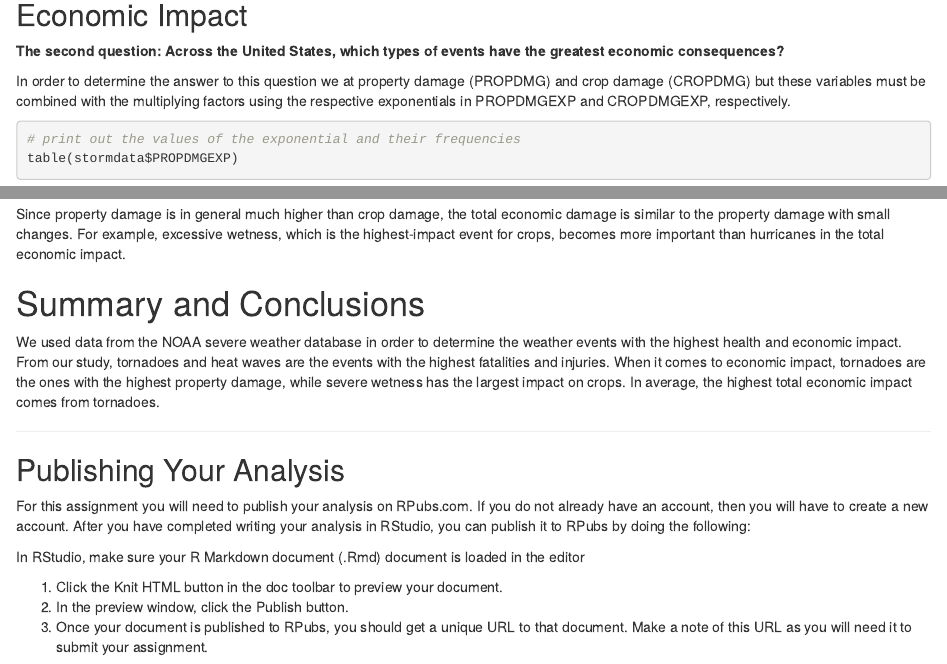
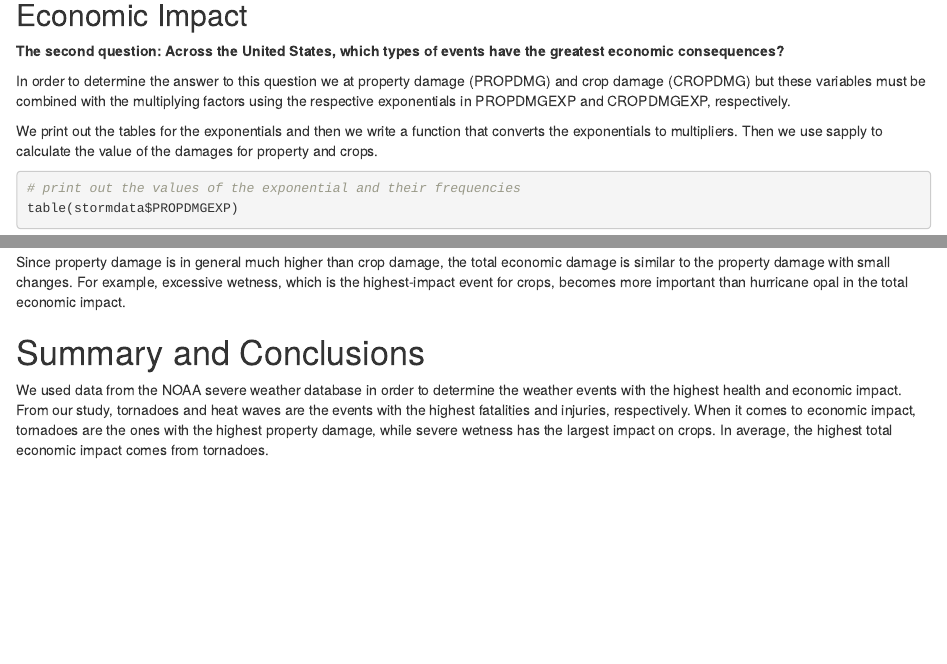
Before and after one commit to p234a137/RepData_SevereWeather, an R Markdown document (SevereWeatherEvents.Rmd): the page in a window 1100 px wide, from 2000 px down before the commit and from 1990 px down after it, so that both start at the same text, and a second part further down, joined at a grey line. Rendered offline with R 4.5, knitr and Pandoc, with nearby package versions; some code elsewhere in the file could not run offline.

Commit message:
final version before submitting

````diff
--- a/SevereWeatherEvents.Rmd
+++ b/SevereWeatherEvents.Rmd
@@ -72,6 +72,8 @@ As we can see from the plots, Tornadoes are the ones with the highest fatalities
 
 In order to determine the answer to this question we at property damage (PROPDMG) and crop damage (CROPDMG) but these variables must be combined with the multiplying factors using the respective exponentials in PROPDMGEXP and CROPDMGEXP, respectively.
 
+We print out the tables for the exponentials and then we write a function that converts the exponentials to multipliers. Then we use sapply to calculate the value of the damages for property and crops.
+
 ```{r economicImpact}
 # print out the values of the exponential and their frequencies
 table(stormdata$PROPDMGEXP)
@@ -126,22 +128,8 @@ largestEcon = tail(sort(meanEcon), nr)
 barchart(largestEcon,   main="Highest economic impact"  , xlab="total economic damage (property + crops)")
 ```
 
-Since property damage is in general much higher than crop damage, the total economic damage is similar to the property damage with small changes. For example, excessive wetness, which is the highest-impact event for crops, becomes more important than hurricanes in the total economic impact.
+Since property damage is in general much higher than crop damage, the total economic damage is similar to the property damage with small changes. For example, excessive wetness, which is the highest-impact event for crops, becomes more important than hurricane opal in the total economic impact.
 
 # Summary and Conclusions
 
-We used data from the NOAA severe weather database in order to determine the weather events with the highest health and economic impact. From our study, tornadoes and heat waves are the events with the highest fatalities and injuries. When it comes to economic impact, tornadoes are the ones with the highest property damage, while severe wetness has the largest impact on crops. In average, the highest total economic impact comes from tornadoes.
-
-
-***********************************************
-
-
-## Publishing Your Analysis
-
-For this assignment you will need to publish your analysis on RPubs.com. If you do not already have an account, then you will have to create a new account. After you have completed writing your analysis in RStudio, you can publish it to RPubs by doing the following:
-
-In RStudio, make sure your R Markdown document (.Rmd) document is loaded in the editor
-
-   1. Click the Knit HTML button in the doc toolbar to preview your document.
-   1. In the preview window, click the Publish button.
-   1. Once your document is published to RPubs, you should get a unique URL to that document. Make a note of this URL as you will need it to submit your assignment.
+We used data from the NOAA severe weather database in order to determine the weather events with the highest health and economic impact. From our study, tornadoes and heat waves are the events with the highest fatalities and injuries, respectively. When it comes to economic impact, tornadoes are the ones with the highest property damage, while severe wetness has the largest impact on crops. In average, the highest total economic impact comes from tornadoes.
````
Also changed, not shown: SevereWeatherEvents.Rmd (8 more changed lines).
